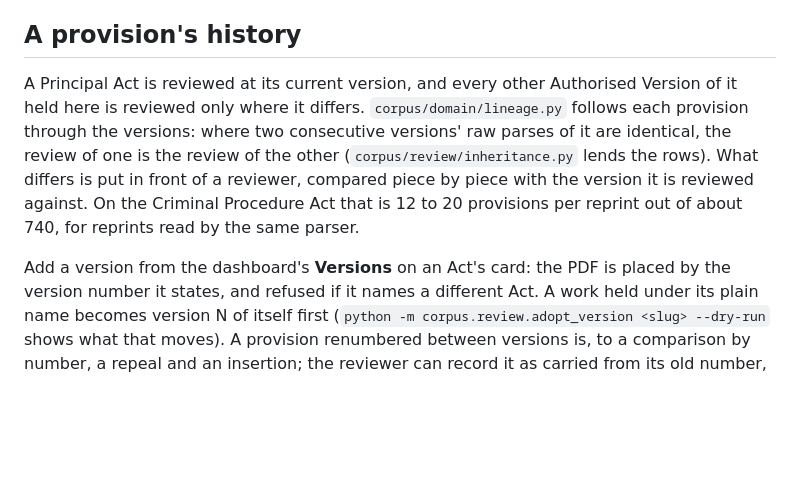
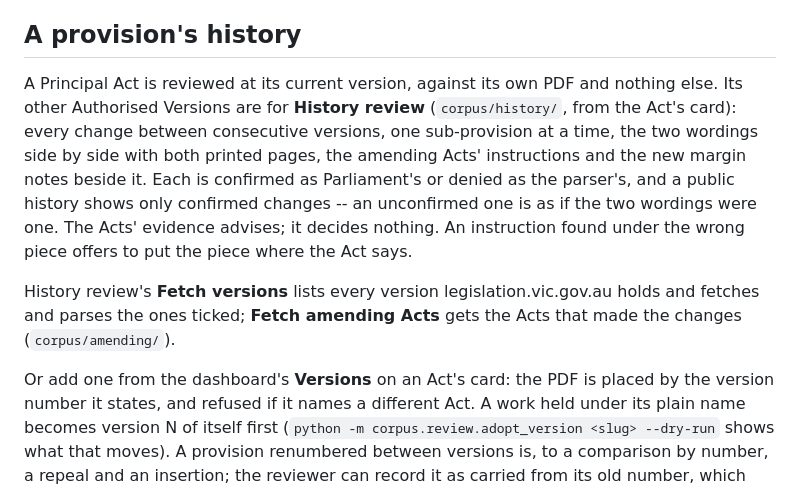
Before and after one commit to AgentPurpleLord/CorpusVic, a Markdown page: README.md, the part around the change. GitHub-like rendering; blank space fills up the shorter version.

Commit message:
README: History review, and review as one version against its PDF
Co-Authored-By: Claude Opus 5.5 <noreply@anthropic.com>
Claude-Session: https://claude.ai/code/session_019vJghtuXxdoHJGnkXCLR4R

```diff
--- a/README.md
+++ b/README.md
@@ -124,17 +124,23 @@ startup, and gives it back if the provision returns.
 
 ## A provision's history
 
-A Principal Act is reviewed at its current version, and every other
-Authorised Version of it held here is reviewed only where it differs.
-`corpus/domain/lineage.py` follows each provision through the versions:
-where two consecutive versions' raw parses of it are identical, the
-review of one is the review of the other (`corpus/review/inheritance.py`
-lends the rows). What differs is put in front of a reviewer, compared
-piece by piece with the version it is reviewed against. On the
-Criminal Procedure Act that is 12 to 20 provisions per reprint out of
-about 740, for reprints read by the same parser.
+A Principal Act is reviewed at its current version, against its own
+PDF and nothing else. Its other Authorised Versions are for **History
+review** (`corpus/history/`, from the Act's card): every change between
+consecutive versions, one sub-provision at a time, the two wordings side
+by side with both printed pages, the amending Acts' instructions and the
+new margin notes beside it. Each is confirmed as Parliament's or denied
+as the parser's, and a public history shows only confirmed changes -- an
+unconfirmed one is as if the two wordings were one. The Acts' evidence
+advises; it decides nothing. An instruction found under the wrong piece
+offers to put the piece where the Act says.
 
-Add a version from the dashboard's **Versions** on an Act's card: the
+History review's **Fetch versions** lists every version
+legislation.vic.gov.au holds and fetches and parses the ones ticked;
+**Fetch amending Acts** gets the Acts that made the changes
+(`corpus/amending/`).
+
+Or add one from the dashboard's **Versions** on an Act's card: the
 PDF is placed by the version number it states, and refused if it names a
 different Act. A work held under its plain name becomes version N of
 itself first (`python -m corpus.review.adopt_version <slug> --dry-run`
```
